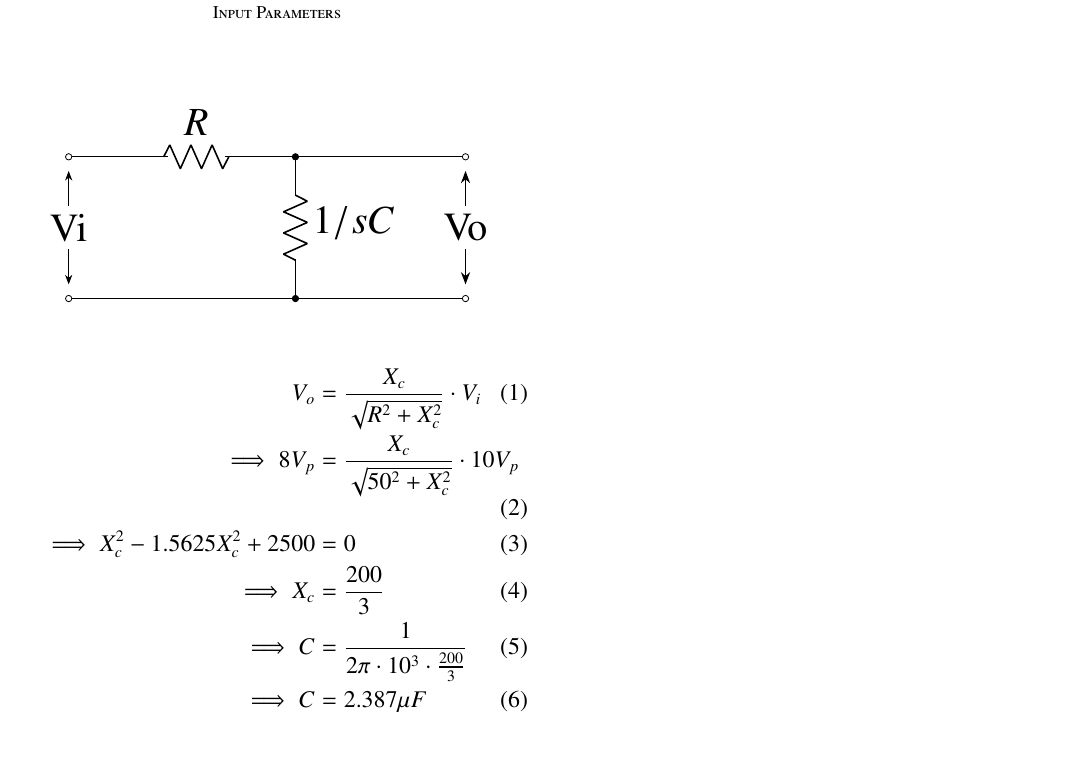
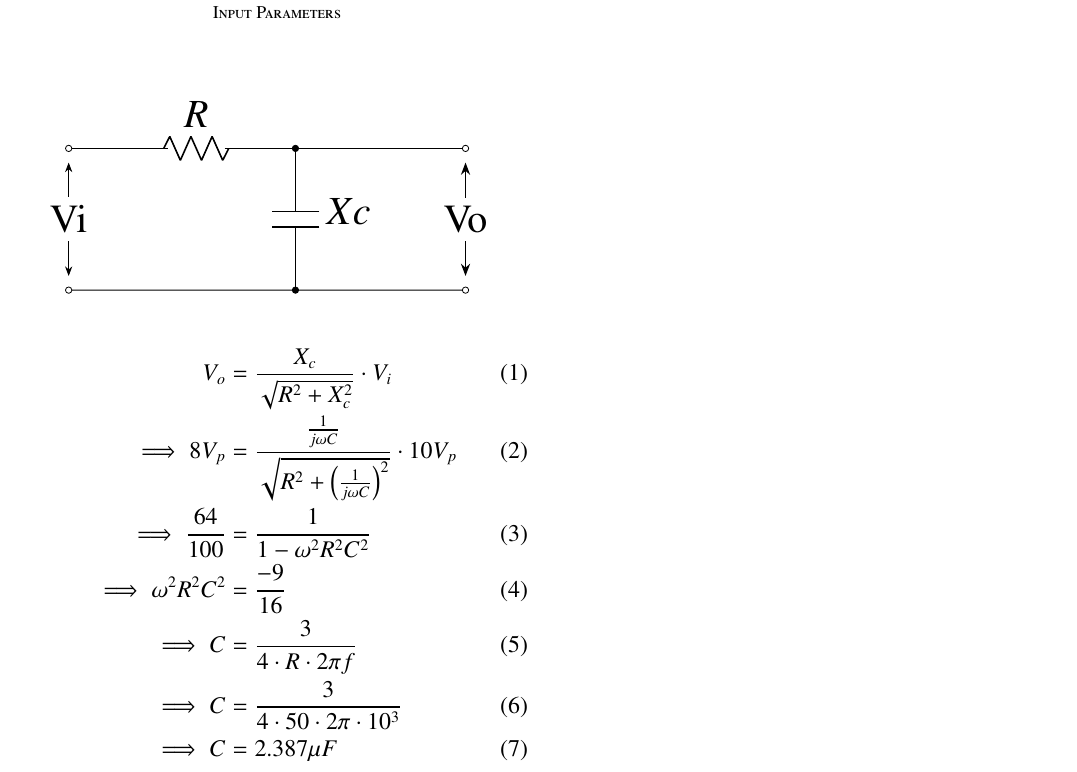
Before and after one commit to NikhithaSri4/GATE-2022, a LaTeX paper (GATE22-60/gate.tex, which reads GATE22-60/figs/f1.tex): part of the page, cut so that both start at the same text. Compiled offline with pdfLaTeX.

Commit message:
Add files via upload

```diff
--- a/GATE22-60/figs/f1.tex
+++ b/GATE22-60/figs/f1.tex
@@ -10,5 +10,5 @@
 \draw [](11.75,13.25) to[short, -o] (14.5,13.25);
 \draw [](11.5,10.75) to[short, -o] (14.5,10.75);
 \draw [line width=0.7pt, <->, >=Stealth] (14.5,13) -- (14.5,11)node[pos=0.5, fill=white]{Vo};
-\draw (11.5,13.25) to[R,l={ \LARGE $1/sC$}] (11.5,10.75);
+\draw (11.5,13.25) to[C,l={ \LARGE $Xc$}] (11.5,10.75);
 \end{circuitikz}
--- a/GATE22-60/gate.tex
+++ b/GATE22-60/gate.tex
@@ -140,10 +140,11 @@ A $1\text{kHz}$ sine wave generator having an internal resistance of $50 \ohm$
 
 \begin{align}
 V_o &= \frac{X_c}{\sqrt{R^2 + X_c^2}}\cdot V_i \\
-\implies 8V_p &= \frac{X_c}{\sqrt{50^2 + X_c^2}}\cdot 10V_p \\
-\implies X_c^2 - 1.5625X_c^2 + 2500 &= 0 \\
-\implies X_c &= \frac{200}{3} \\
-\implies C &= \frac{1}{2\pi\cdot 10^3\cdot \frac{200}{3}} \\
+\implies 8V_p &= \frac{\frac{1}{j\omega C}}{\sqrt{R^2 + \brak{\frac{1}{j\omega C}}^2}}\cdot 10V_p \\
+\implies \frac{64}{100} &= \frac{1}{1 - \omega^2R^2C^2}\\
+\implies \omega^2R^2C^2 &= \frac{-9}{16} \\
+\implies C &= \frac{3}{4\cdot R\cdot 2\pi f} \\
+\implies C &= \frac{3}{4\cdot 50 \cdot 2\pi \cdot 10^3} \\
 \implies C &= 2.387 \mu F
 \end{align}
 
```
Also changed, not shown: GATE22-60/gate.pdf, 1 other file.
